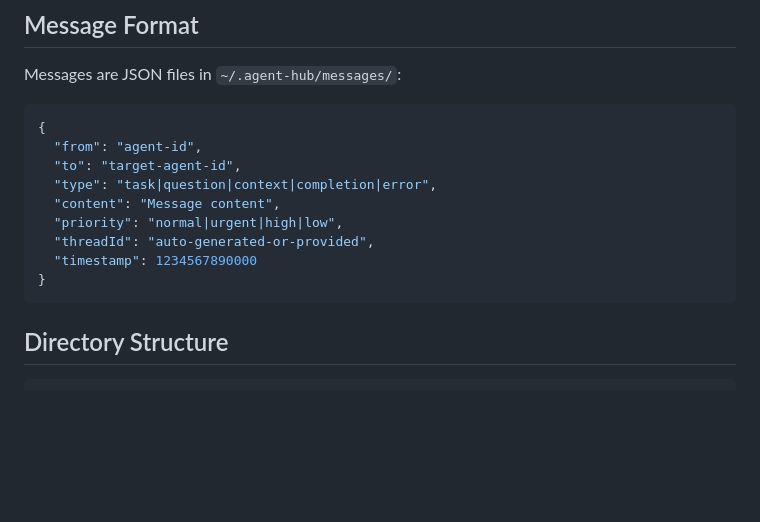
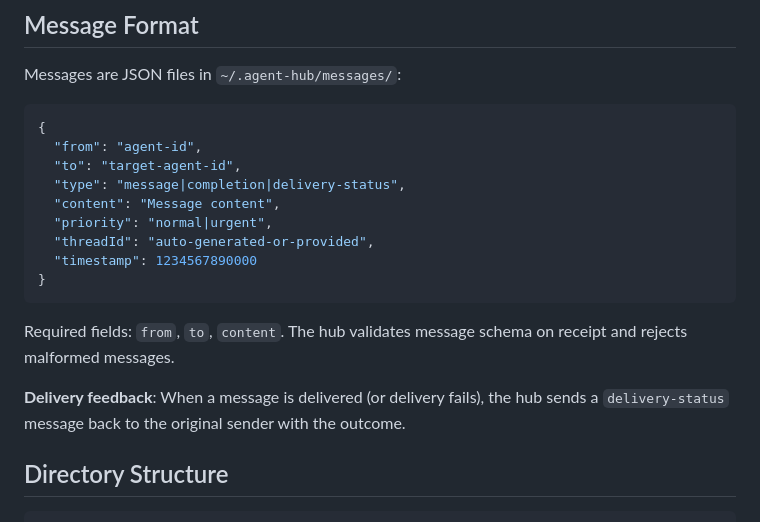
Before and after one commit to xnoto/opencode-agent-hub, a Markdown page: README.md, the part around the change. Drawn GitHub-style; blank space fills up the shorter version.

````diff
--- a/README.md
+++ b/README.md
@@ -206,13 +206,17 @@ Messages are JSON files in `~/.agent-hub/messages/`:
 {
   "from": "agent-id",
   "to": "target-agent-id",
-  "type": "task|question|context|completion|error",
+  "type": "message|completion|delivery-status",
   "content": "Message content",
-  "priority": "normal|urgent|high|low",
+  "priority": "normal|urgent",
   "threadId": "auto-generated-or-provided",
   "timestamp": 1234567890000
 }
 ```
+
+Required fields: `from`, `to`, `content`. The hub validates message schema on receipt and rejects malformed messages.
+
+**Delivery feedback**: When a message is delivered (or delivery fails), the hub sends a `delivery-status` message back to the original sender with the outcome.
 
 ## Directory Structure
 
````
Also changed, not shown: CONTRIBUTING.md (+6 -0 lines), contrib/coordinator/AGENTS.md (+1 -0 lines).
